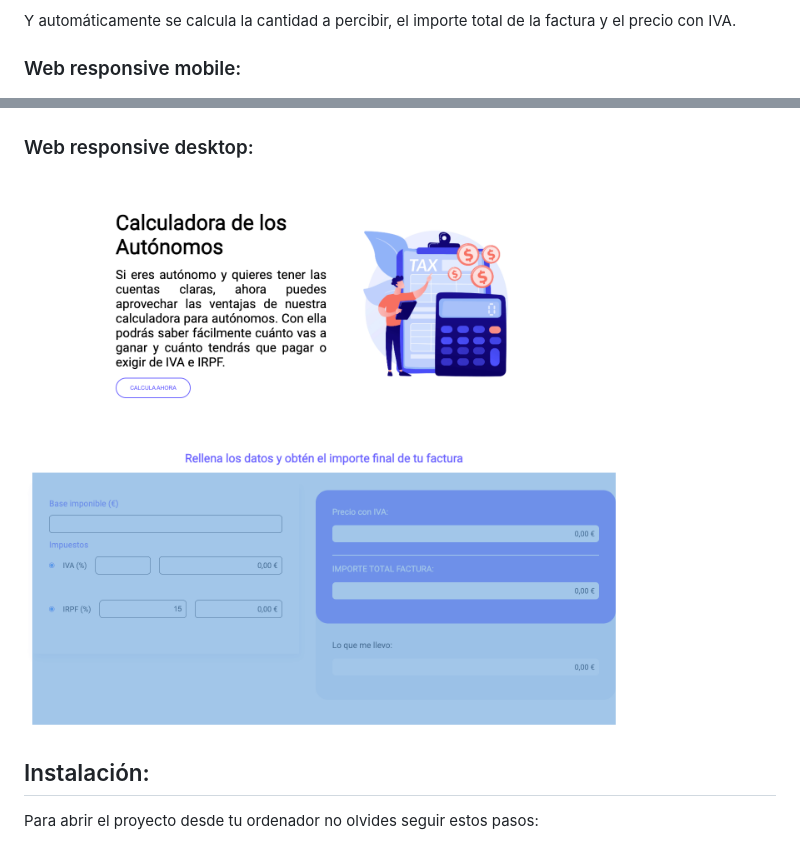
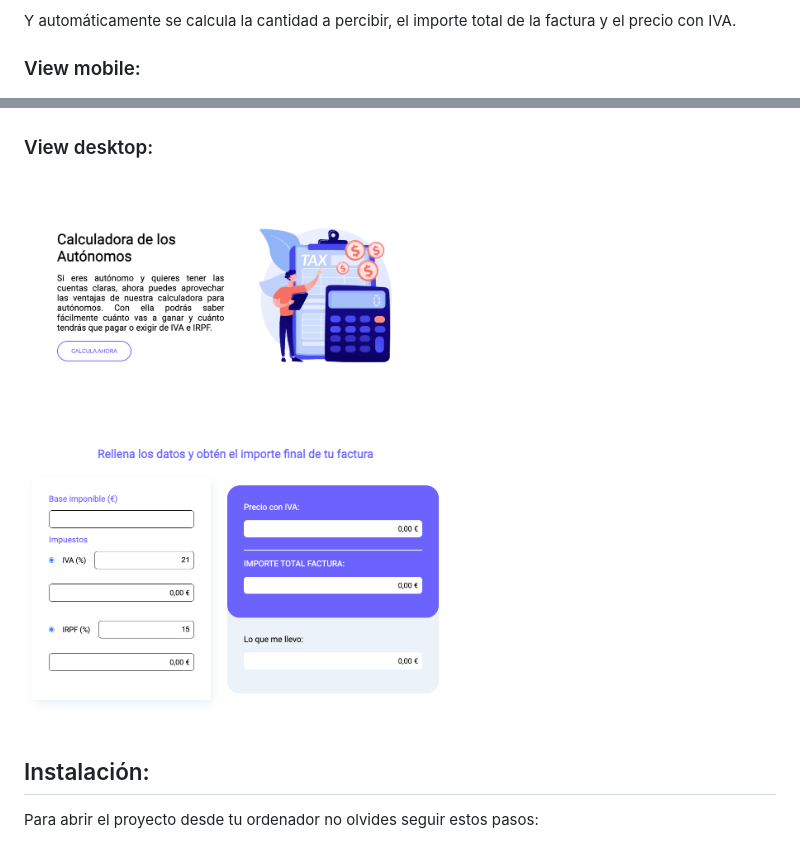
Before and after one commit to lupeMorales/calculadora-autonomos, a Markdown page: README.md, 2 parts joined by grey strips. GitHub-like rendering; pictures changed too: src/images/desktop.png (deleted), src/images/desktopView.png (added).

Commit message:
update image readme

```diff
--- a/README.md
+++ b/README.md
@@ -15,14 +15,14 @@ Y automáticamente se calcula la cantidad a percibir, el importe total de la fac
 
 
 
-### Web responsive mobile:
+### View mobile:
 
 ![Mobile](./src/images/mobileView.png)
 
 
-### Web responsive desktop:
+### View desktop:
 
-![Desktop](./src/images/desktop.png)
+![Desktop](./src/images/desktopView.png)
 
 ## Instalación:
 
```
Also changed, not shown: other parts of README.md (+1 -1 lines), public/assets/images/desktopView 2.png (added), public/assets/images/desktopView.png (added).
